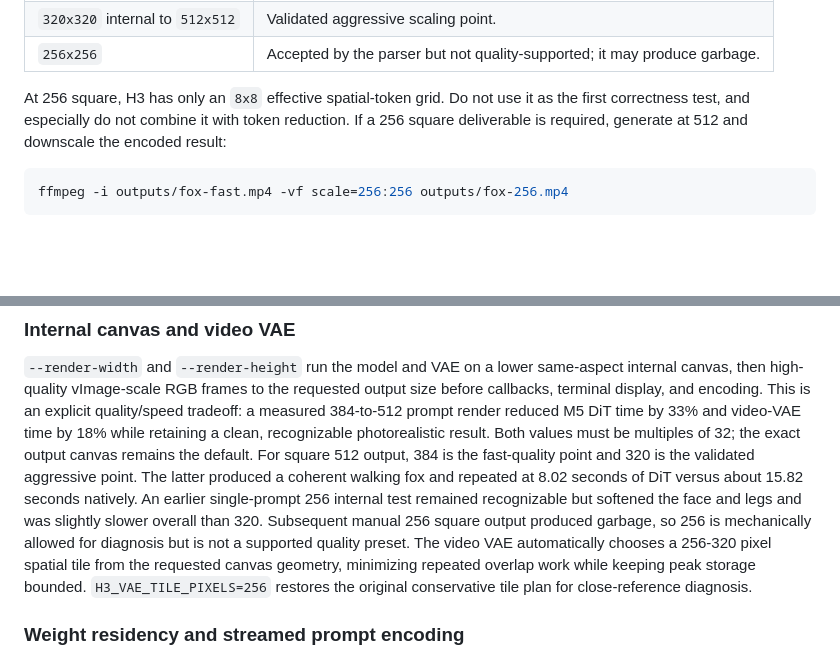
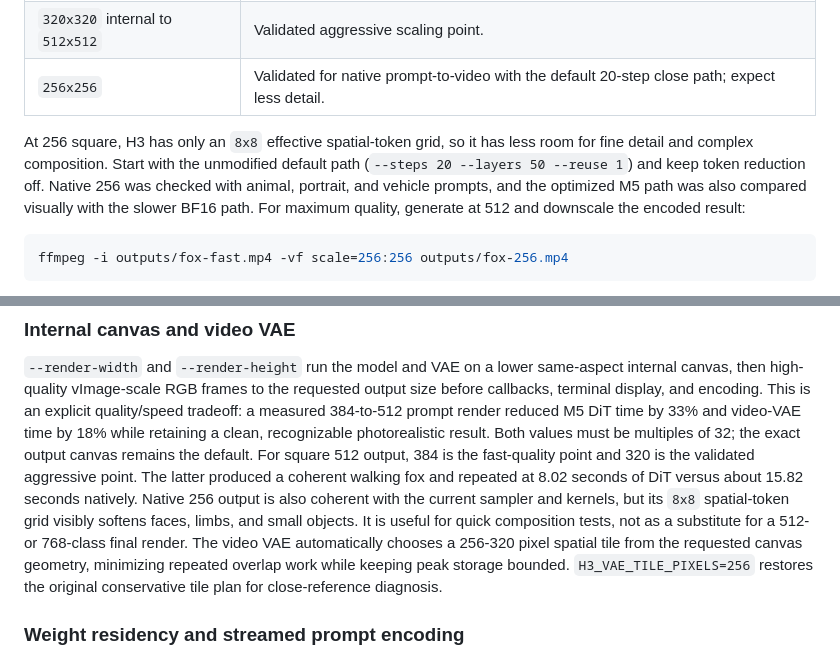
Before and after one commit to 0xSufi/h3.c, a Markdown page: README.md, 2 parts joined by grey strips. GitHub-like rendering; blank space fills up the shorter version.

Commit message:
Document validated native 256 output

````diff
--- a/README.md
+++ b/README.md
@@ -238,12 +238,14 @@ that every tiny canvas has good model quality. H3-Base is a 768p model.
 | `1024x768`, `768x1024` | Valid 4:3 and 3:4 768p-class canvases. |
 | `384x384` internal to `512x512` | Validated fast-quality scaling point. |
 | `320x320` internal to `512x512` | Validated aggressive scaling point. |
-| `256x256` | Accepted by the parser but not quality-supported; it may produce garbage. |
+| `256x256` | Validated for native prompt-to-video with the default 20-step close path; expect less detail. |
 
-At 256 square, H3 has only an `8x8` effective spatial-token grid. Do not use it
-as the first correctness test, and especially do not combine it with token
-reduction. If a 256 square deliverable is required, generate at 512 and
-downscale the encoded result:
+At 256 square, H3 has only an `8x8` effective spatial-token grid, so it has less
+room for fine detail and complex composition. Start with the unmodified default
+path (`--steps 20 --layers 50 --reuse 1`) and keep token reduction off. Native
+256 was checked with animal, portrait, and vehicle prompts, and the optimized
+M5 path was also compared visually with the slower BF16 path. For maximum
+quality, generate at 512 and downscale the encoded result:
 
 ```sh
 ffmpeg -i outputs/fox-fast.mp4 -vf scale=256:256 outputs/fox-256.mp4
@@ -482,11 +484,10 @@ recognizable photorealistic result. Both values must be multiples of 32; the
 exact output canvas remains the default.
 For square 512 output, 384 is the fast-quality point and 320 is the validated
 aggressive point. The latter produced a coherent walking fox and repeated at
-8.02 seconds of DiT versus about 15.82 seconds natively. An earlier single-prompt
-256 internal test remained recognizable but softened the face and legs and was
-slightly slower overall than 320. Subsequent manual 256 square output produced
-garbage, so 256 is mechanically allowed for diagnosis but is not a supported
-quality preset.
+8.02 seconds of DiT versus about 15.82 seconds natively. Native 256 output is
+also coherent with the current sampler and kernels, but its `8x8` spatial-token
+grid visibly softens faces, limbs, and small objects. It is useful for quick
+composition tests, not as a substitute for a 512- or 768-class final render.
 The video VAE automatically chooses a 256-320 pixel spatial tile from the
 requested canvas geometry, minimizing repeated overlap work while keeping peak
 storage bounded. `H3_VAE_TILE_PIXELS=256` restores the original conservative
````
